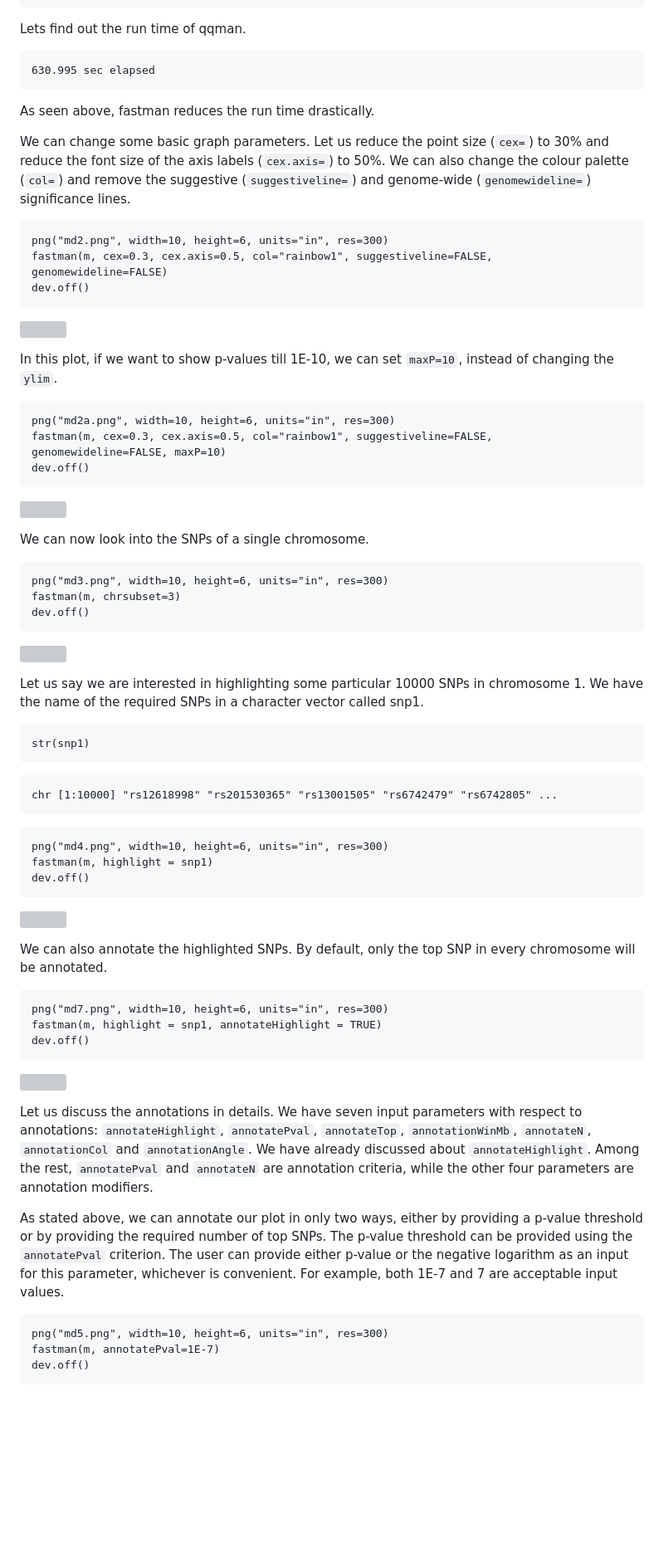
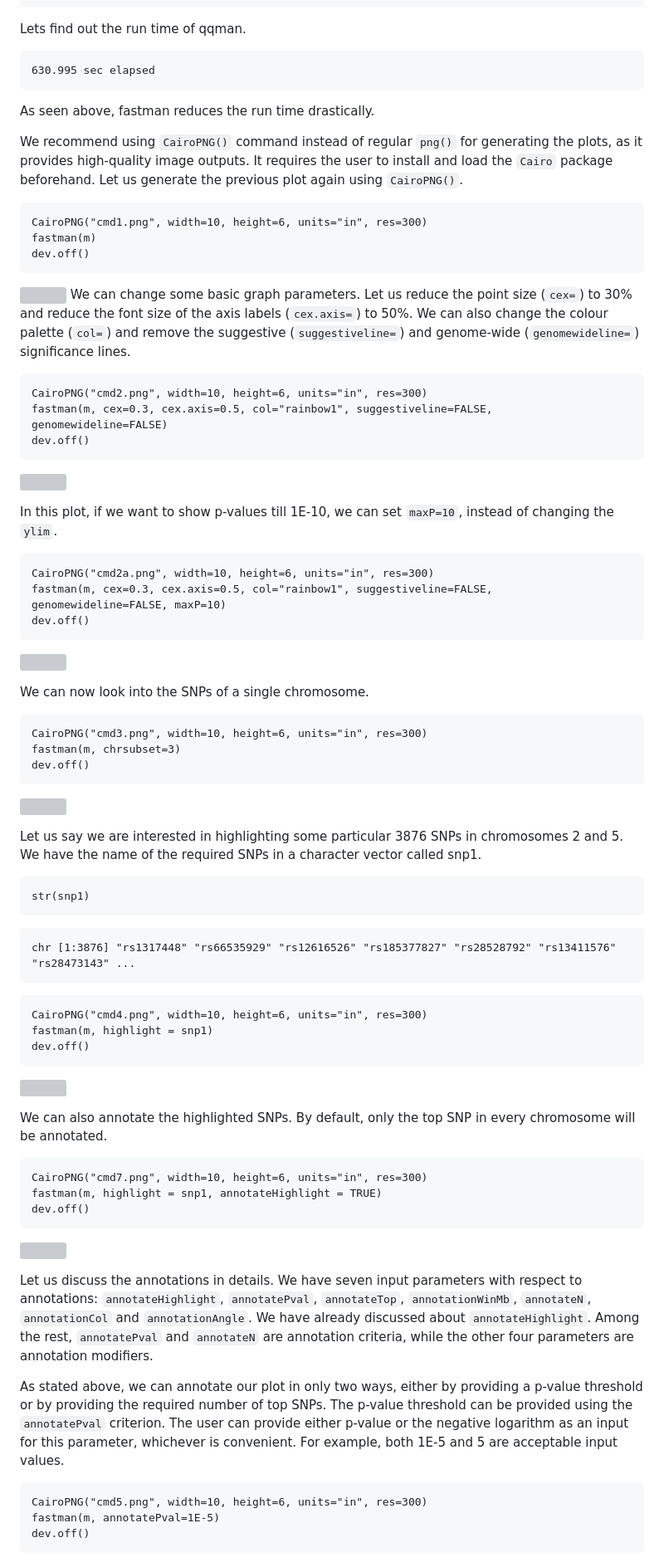
Before and after one commit to kaustubhad/fastman, a Markdown page: README.md, the part around one of its changes. Shown at 83% size. Drawn GitHub-style; blank space fills up the shorter version; grey boxes are pictures that could not be loaded.

````diff
--- a/README.md
+++ b/README.md
@@ -245,9 +245,16 @@ Lets find out the run time of qqman.
 
 As seen above, fastman reduces the run time drastically.
 
+We recommend using ```CairoPNG()``` command instead of regular ```png()``` for generating the plots, as it provides high-quality image outputs. It requires the user to install and load the ```Cairo``` package beforehand. Let us generate the previous plot again using ```CairoPNG()```.
+```
+CairoPNG("cmd1.png", width=10, height=6, units="in", res=300)
+fastman(m)
+dev.off()
+```
+![](https://github.com/kaustubhad/fastman/blob/main/plots/Normal.png)
 We can change some basic graph parameters. Let us reduce the point size (```cex=```) to 30% and reduce the font size of the axis labels (```cex.axis=```) to 50%. We can also change the colour palette (```col=```) and remove the suggestive (```suggestiveline=```) and genome-wide (```genomewideline=```) significance lines.
 ```
-png("md2.png", width=10, height=6, units="in", res=300)
+CairoPNG("cmd2.png", width=10, height=6, units="in", res=300)
 fastman(m, cex=0.3, cex.axis=0.5, col="rainbow1", suggestiveline=FALSE, genomewideline=FALSE)
 dev.off()
 ```
@@ -255,7 +262,7 @@ dev.off()
 
 In this plot, if we want to show p-values till 1E-10, we can set ```maxP=10```, instead of changing the ```ylim```.
 ```
-png("md2a.png", width=10, height=6, units="in", res=300)
+CairoPNG("cmd2a.png", width=10, height=6, units="in", res=300)
 fastman(m, cex=0.3, cex.axis=0.5, col="rainbow1", suggestiveline=FALSE, genomewideline=FALSE, maxP=10)
 dev.off()
 ```
@@ -263,7 +270,7 @@ dev.off()
 
 We can now look into the SNPs of a single chromosome.
 ```
-png("md3.png", width=10, height=6, units="in", res=300)
+CairoPNG("cmd3.png", width=10, height=6, units="in", res=300)
 fastman(m, chrsubset=3)
 dev.off()
 ```
@@ -271,13 +278,13 @@ dev.off()
 
-Let us say we are interested in highlighting some particular 10000 SNPs in chromosome 1. We have the name of the required SNPs in a character vector called snp1.
+Let us say we are interested in highlighting some particular 3876 SNPs in chromosomes 2 and 5. We have the name of the required SNPs in a character vector called snp1.
 ```
 str(snp1)
 ```
 ```
-chr [1:10000] "rs12618998" "rs201530365" "rs13001505" "rs6742479" "rs6742805" ...
+chr [1:3876] "rs1317448" "rs66535929" "rs12616526" "rs185377827" "rs28528792" "rs13411576" "rs28473143" ...
 ```
 ```
-png("md4.png", width=10, height=6, units="in", res=300)
+CairoPNG("cmd4.png", width=10, height=6, units="in", res=300)
 fastman(m, highlight = snp1)
 dev.off()
 ```
@@ -285,7 +292,7 @@ dev.off()
 
 We can also annotate the highlighted SNPs. By default, only the top SNP in every chromosome will be annotated.
 ```
-png("md7.png", width=10, height=6, units="in", res=300)
+CairoPNG("cmd7.png", width=10, height=6, units="in", res=300)
 fastman(m, highlight = snp1, annotateHighlight = TRUE)
 dev.off()
 ```
@@ -293,9 +300,9 @@ dev.off()
 
 Let us discuss the annotations in details. We have seven input parameters with respect to annotations: ```annotateHighlight```, ```annotatePval```, ```annotateTop```, ```annotationWinMb```, ```annotateN```, ```annotationCol``` and ```annotationAngle```. We have already discussed about ```annotateHighlight```. Among the rest, ```annotatePval``` and ```annotateN``` are annotation criteria, while the other four parameters are annotation modifiers.
 
-As stated above, we can annotate our plot in only two ways, either by providing a p-value threshold or by providing the required number of top SNPs. The p-value threshold can be provided using the ```annotatePval``` criterion. The user can provide either p-value or the negative logarithm as an input for this parameter, whichever is convenient. For example, both 1E-7 and 7 are acceptable input values.
+As stated above, we can annotate our plot in only two ways, either by providing a p-value threshold or by providing the required number of top SNPs. The p-value threshold can be provided using the ```annotatePval``` criterion. The user can provide either p-value or the negative logarithm as an input for this parameter, whichever is convenient. For example, both 1E-5 and 5 are acceptable input values.
 ```
-png("md5.png", width=10, height=6, units="in", res=300)
-fastman(m, annotatePval=1E-7)
+CairoPNG("cmd5.png", width=10, height=6, units="in", res=300)
+fastman(m, annotatePval=1E-5)
 dev.off()
 ```
````
Also changed, not shown: other parts of README.md (+31 -39 lines).
